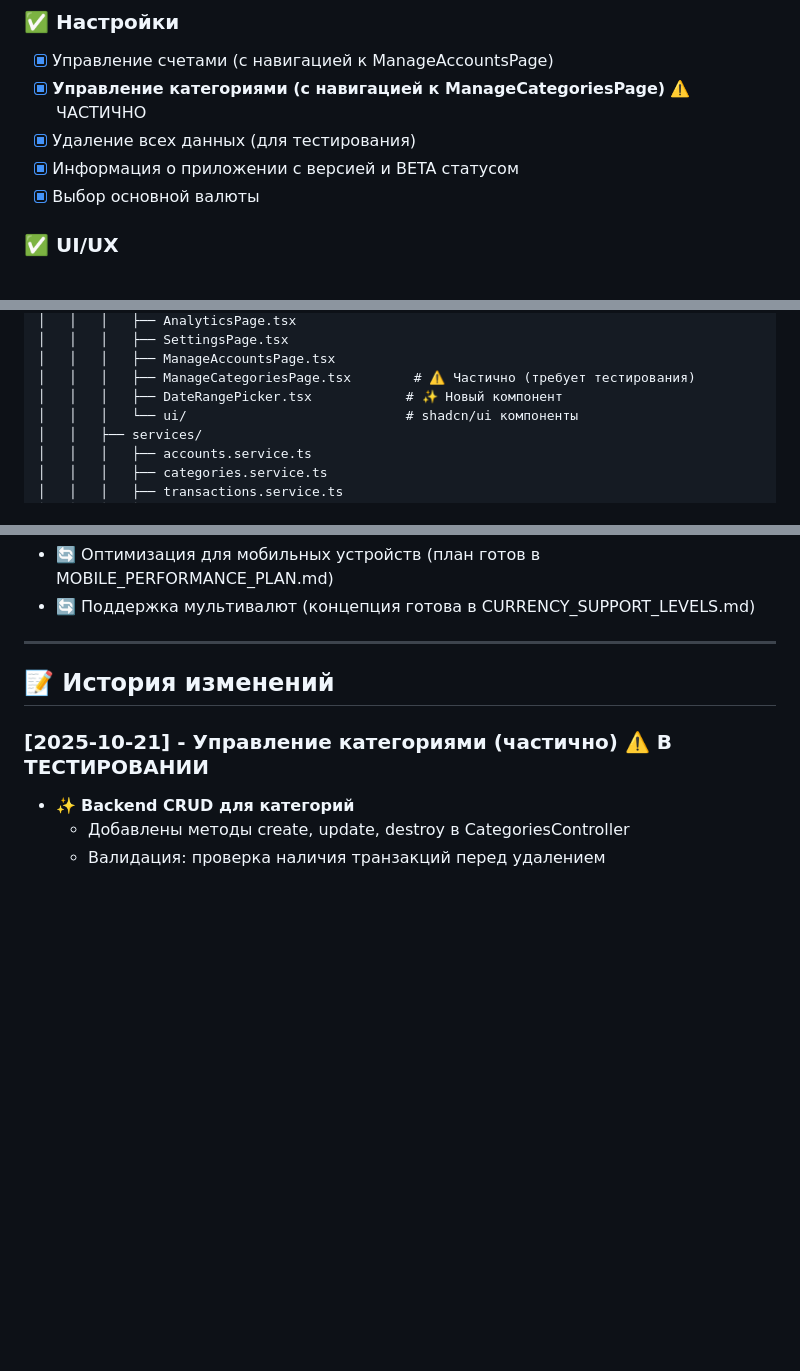
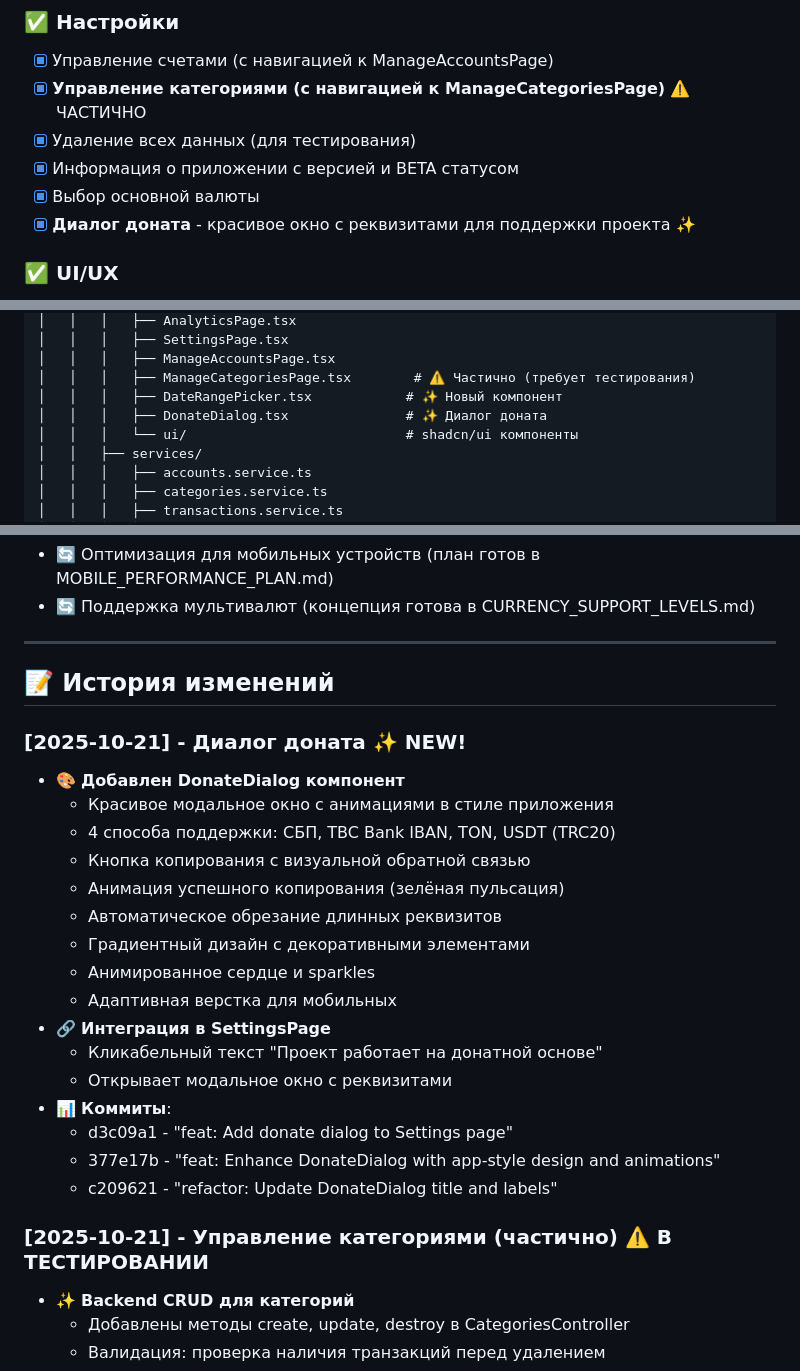
Before and after one commit to sa1to21/fintrack-vibe, a Markdown page: README.md, 3 parts joined by grey strips. Rendered like a GitHub page; blank space fills up the shorter version.

Commit message:
docs: Update README with DonateDialog feature
- Add DonateDialog to Settings section
- Add DonateDialog.tsx to project structure
- Add new changelog entry for donate dialog implementation
- Update last modified timestamp

🤖 Generated with [Claude Code](https://claude.com/claude-code)

Co-Authored-By: Claude <noreply@anthropic.com>

```diff
--- a/README.md
+++ b/README.md
@@ -95,6 +95,7 @@
 - [x] Удаление всех данных (для тестирования)
 - [x] Информация о приложении с версией и BETA статусом
 - [x] Выбор основной валюты
+- [x] **Диалог доната** - красивое окно с реквизитами для поддержки проекта ✨
 
 ### ✅ UI/UX
 - [x] Адаптивный дизайн
@@ -177,6 +178,7 @@ fintrack/
 │   │   │   ├── ManageAccountsPage.tsx
 │   │   │   ├── ManageCategoriesPage.tsx        # ⚠️ Частично (требует тестирования)
 │   │   │   ├── DateRangePicker.tsx            # ✨ Новый компонент
+│   │   │   ├── DonateDialog.tsx               # ✨ Диалог доната
 │   │   │   └── ui/                            # shadcn/ui компоненты
 │   │   ├── services/
 │   │   │   ├── accounts.service.ts
@@ -425,6 +427,24 @@ VITE_API_URL=https://b0089b101bb1.ngrok-free.app/api/v1
 
 ## 📝 История изменений
 
+### [2025-10-21] - Диалог доната ✨ NEW!
+- 🎨 **Добавлен DonateDialog компонент**
+  - Красивое модальное окно с анимациями в стиле приложения
+  - 4 способа поддержки: СБП, TBC Bank IBAN, TON, USDT (TRC20)
+  - Кнопка копирования с визуальной обратной связью
+  - Анимация успешного копирования (зелёная пульсация)
+  - Автоматическое обрезание длинных реквизитов
+  - Градиентный дизайн с декоративными элементами
+  - Анимированное сердце и sparkles
+  - Адаптивная верстка для мобильных
+- 🔗 **Интеграция в SettingsPage**
+  - Кликабельный текст "Проект работает на донатной основе"
+  - Открывает модальное окно с реквизитами
+- 📊 **Коммиты**:
+  - d3c09a1 - "feat: Add donate dialog to Settings page"
+  - 377e17b - "feat: Enhance DonateDialog with app-style design and animations"
+  - c209621 - "refactor: Update DonateDialog title and labels"
+
 ### [2025-10-21] - Управление категориями (частично) ⚠️ В ТЕСТИРОВАНИИ
 - ✨ **Backend CRUD для категорий**
   - Добавлены методы create, update, destroy в CategoriesController
```
Also changed, not shown: other parts of README.md (+1 -1 lines).
